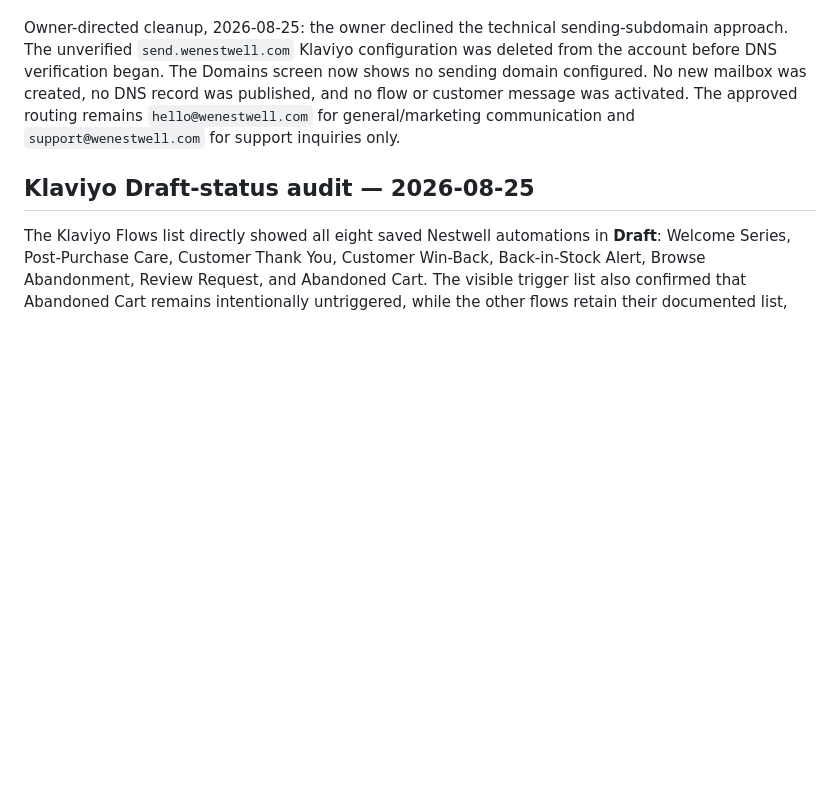
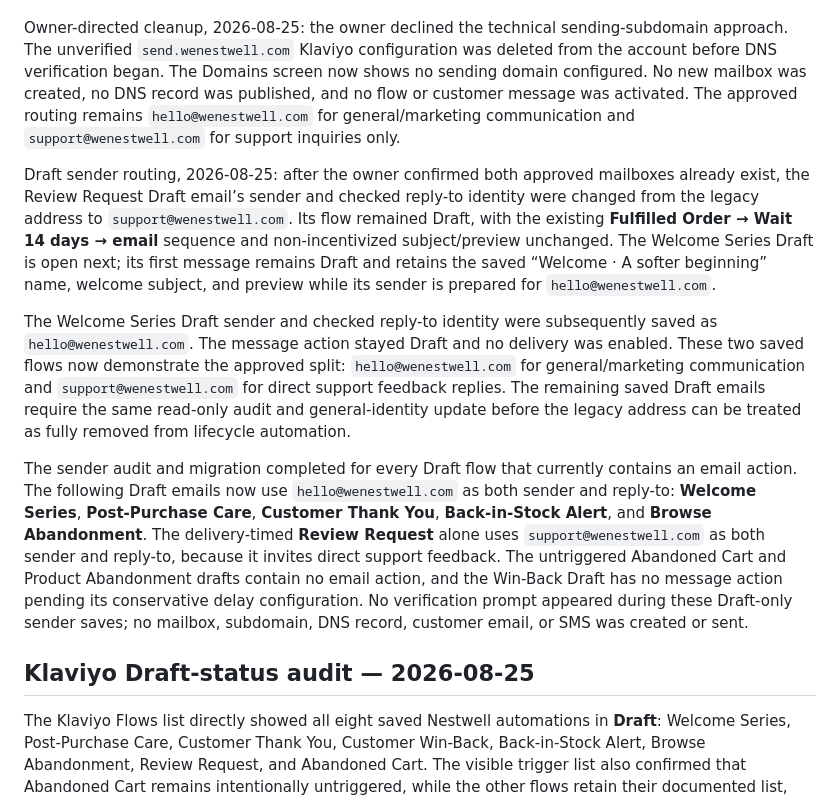
Before and after one commit to 1mjc/nestwell-shopify-storefront, a Markdown page: LIFECYCLE_AUTOMATION_ASSESSMENT.md, the part around the change. Rendered like a GitHub page; blank space fills up the shorter version.

```diff
--- a/LIFECYCLE_AUTOMATION_ASSESSMENT.md
+++ b/LIFECYCLE_AUTOMATION_ASSESSMENT.md
@@ -119,6 +119,12 @@ Branded sending-domain setup, 2026-08-25: Klaviyo’s manual domain wizard was c
 
 Owner-directed cleanup, 2026-08-25: the owner declined the technical sending-subdomain approach. The unverified `send.wenestwell.com` Klaviyo configuration was deleted from the account before DNS verification began. The Domains screen now shows no sending domain configured. No new mailbox was created, no DNS record was published, and no flow or customer message was activated. The approved routing remains `hello@wenestwell.com` for general/marketing communication and `support@wenestwell.com` for support inquiries only.
 
+Draft sender routing, 2026-08-25: after the owner confirmed both approved mailboxes already exist, the Review Request Draft email’s sender and checked reply-to identity were changed from the legacy address to `support@wenestwell.com`. Its flow remained Draft, with the existing **Fulfilled Order → Wait 14 days → email** sequence and non-incentivized subject/preview unchanged. The Welcome Series Draft is open next; its first message remains Draft and retains the saved “Welcome · A softer beginning” name, welcome subject, and preview while its sender is prepared for `hello@wenestwell.com`.
+
+The Welcome Series Draft sender and checked reply-to identity were subsequently saved as `hello@wenestwell.com`. The message action stayed Draft and no delivery was enabled. These two saved flows now demonstrate the approved split: `hello@wenestwell.com` for general/marketing communication and `support@wenestwell.com` for direct support feedback replies. The remaining saved Draft emails require the same read-only audit and general-identity update before the legacy address can be treated as fully removed from lifecycle automation.
+
+The sender audit and migration completed for every Draft flow that currently contains an email action. The following Draft emails now use `hello@wenestwell.com` as both sender and reply-to: **Welcome Series**, **Post-Purchase Care**, **Customer Thank You**, **Back-in-Stock Alert**, and **Browse Abandonment**. The delivery-timed **Review Request** alone uses `support@wenestwell.com` as both sender and reply-to, because it invites direct support feedback. The untriggered Abandoned Cart and Product Abandonment drafts contain no email action, and the Win-Back Draft has no message action pending its conservative delay configuration. No verification prompt appeared during these Draft-only sender saves; no mailbox, subdomain, DNS record, customer email, or SMS was created or sent.
+
 ## Klaviyo Draft-status audit — 2026-08-25
 
 The Klaviyo Flows list directly showed all eight saved Nestwell automations in **Draft**: Welcome Series, Post-Purchase Care, Customer Thank You, Customer Win-Back, Back-in-Stock Alert, Browse Abandonment, Review Request, and Abandoned Cart. The visible trigger list also confirmed that Abandoned Cart remains intentionally untriggered, while the other flows retain their documented list, product-view, stock-interest, fulfilment, or order signals. No row was displayed as Live and no SMS flow was created.
```
Also changed, not shown: todo.md (+3 -2 lines).
